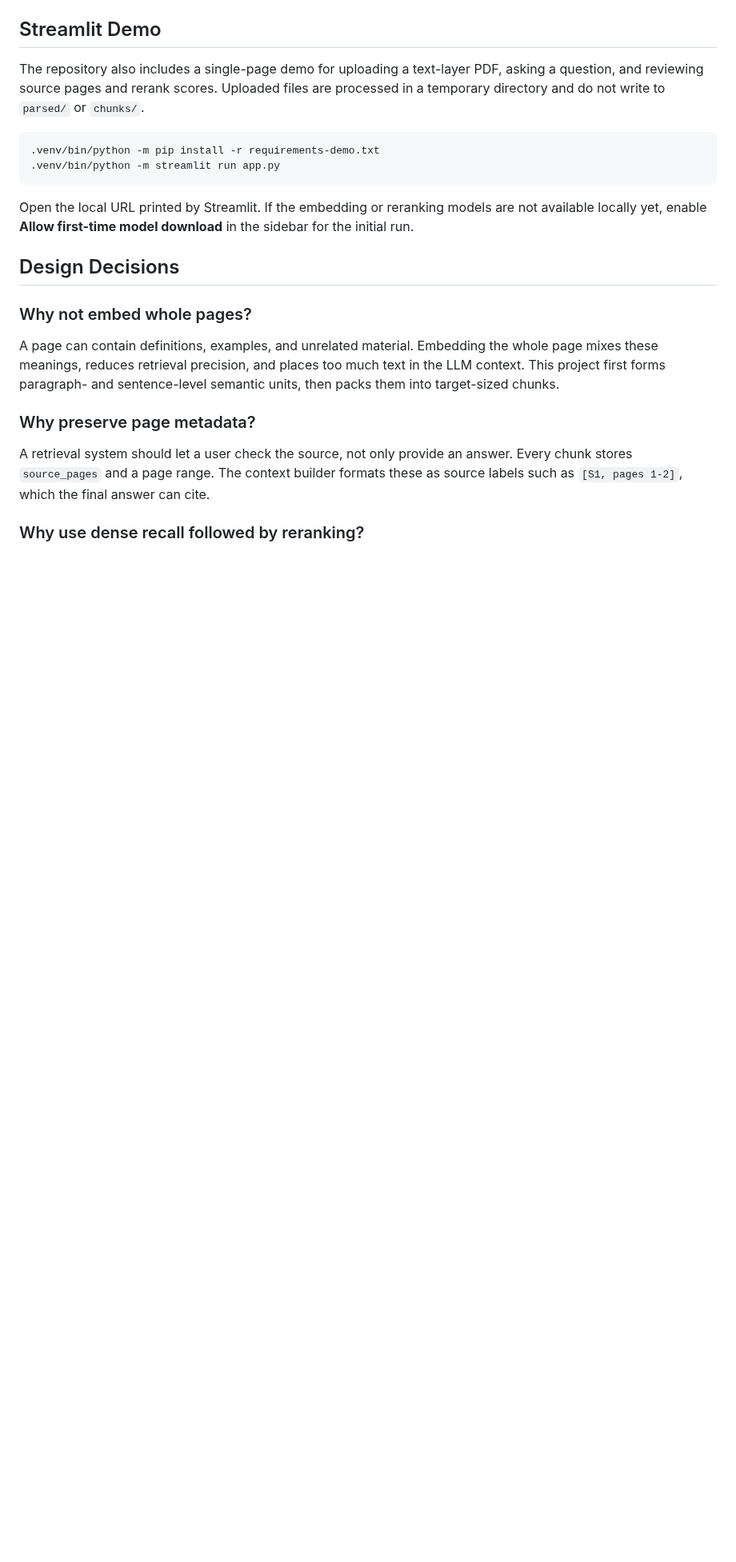
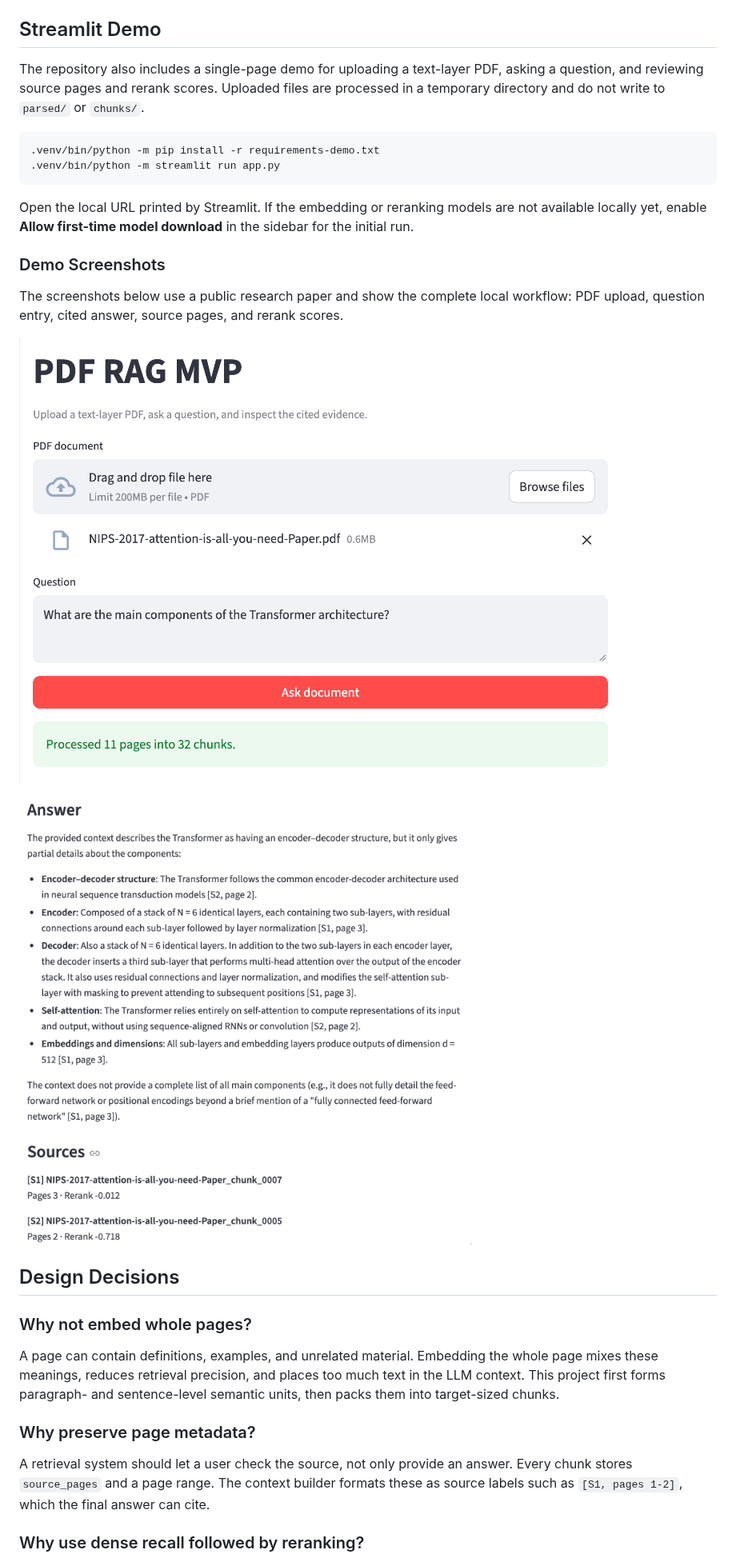
Before and after one commit to 2511185283busong-gif/pdf-rag-mvp, a Markdown page: README.md, the part around the change. Shown at 80% size. Rendered like a GitHub page; pictures changed too: assets/demo-answer-and-sources.png (added), assets/demo-upload-and-question.png (added); blank space fills up the shorter version.

Commit message:
Add public Streamlit demo screenshots

```diff
--- a/README.md
+++ b/README.md
@@ -112,6 +112,16 @@ are processed in a temporary directory and do not write to `parsed/` or
 Open the local URL printed by Streamlit. If the embedding or reranking models
 are not available locally yet, enable **Allow first-time model download** in the
 sidebar for the initial run.
+
+### Demo Screenshots
+
+The screenshots below use a public research paper and show the complete local
+workflow: PDF upload, question entry, cited answer, source pages, and rerank
+scores.
+
+![PDF upload and question](assets/demo-upload-and-question.png)
+
+![Cited answer and sources](assets/demo-answer-and-sources.png)
 
 ## Design Decisions
 
```
